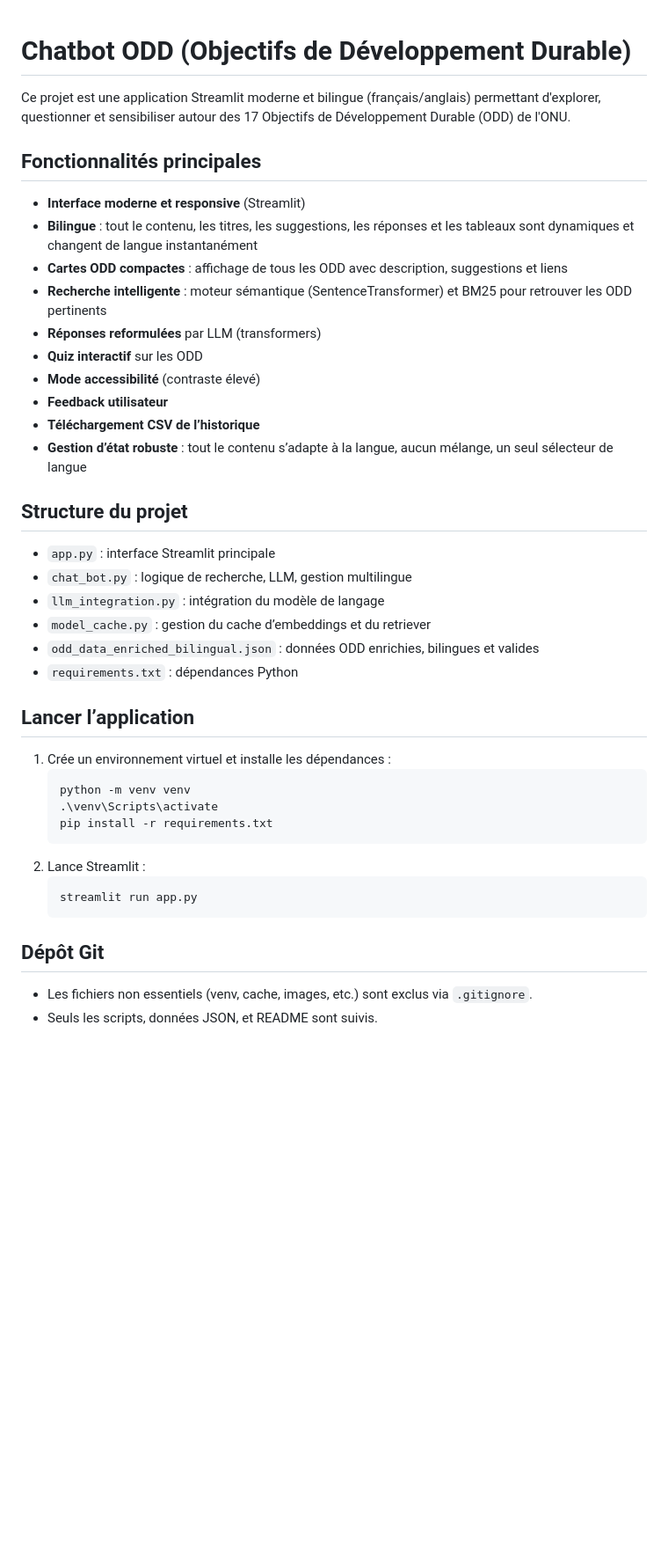
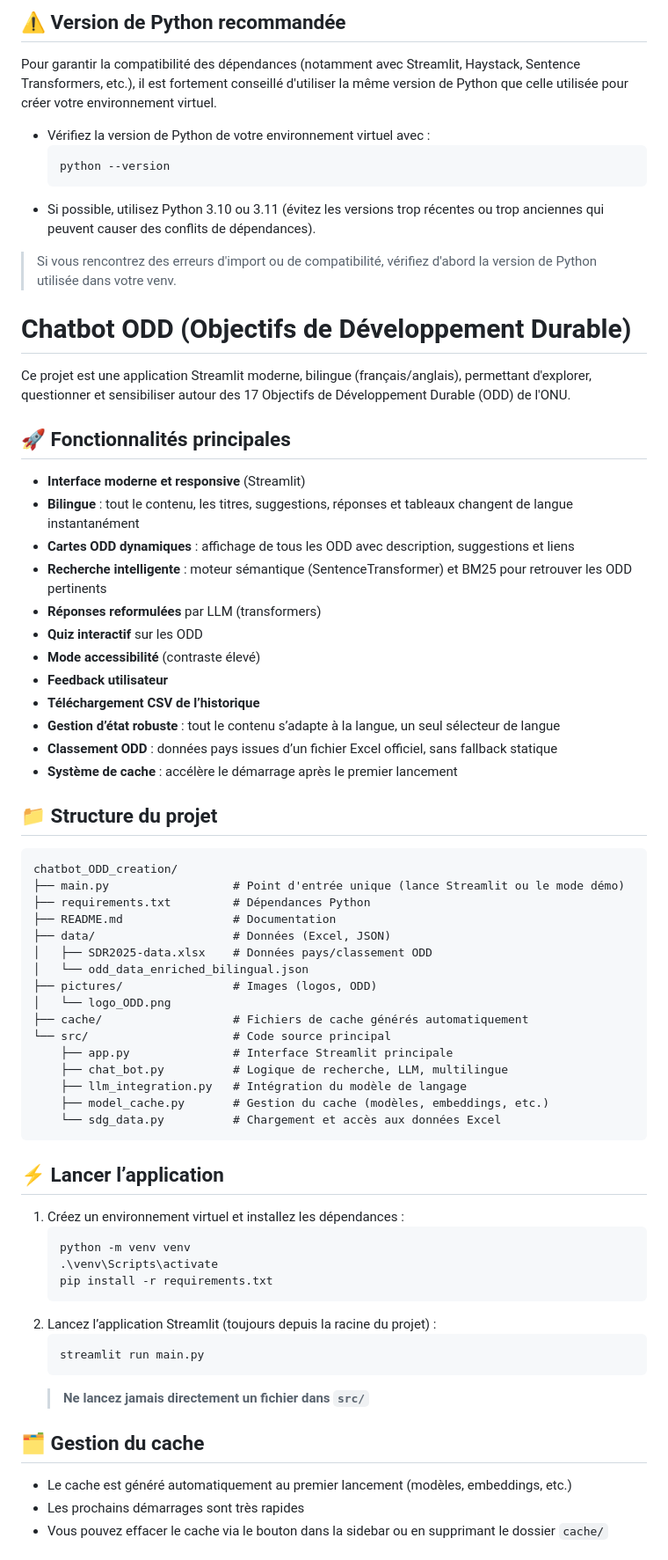
Before and after one commit to Ismael-madou/chatbot_ODD_creation, a Markdown page: README.md, the part around the change printed below. Shown: that part at 88% size. Drawn GitHub-style; blank space fills up the shorter version.

Commit message:
Ajout d'une section sur la version Python recommandée dans le README

````diff
--- a/README.md
+++ b/README.md
@@ -1,39 +1,68 @@
+## ⚠️ Version de Python recommandée
+
+Pour garantir la compatibilité des dépendances (notamment avec Streamlit, Haystack, Sentence Transformers, etc.), il est fortement conseillé d'utiliser la même version de Python que celle utilisée pour créer votre environnement virtuel.
+
+- Vérifiez la version de Python de votre environnement virtuel avec :
+	```powershell
+	python --version
+	```
+- Si possible, utilisez Python 3.10 ou 3.11 (évitez les versions trop récentes ou trop anciennes qui peuvent causer des conflits de dépendances).
+
+> Si vous rencontrez des erreurs d'import ou de compatibilité, vérifiez d'abord la version de Python utilisée dans votre venv.
 # Chatbot ODD (Objectifs de Développement Durable)
 
-Ce projet est une application Streamlit moderne et bilingue (français/anglais) permettant d'explorer, questionner et sensibiliser autour des 17 Objectifs de Développement Durable (ODD) de l'ONU.
-## Fonctionnalités principales
+Ce projet est une application Streamlit moderne, bilingue (français/anglais), permettant d'explorer, questionner et sensibiliser autour des 17 Objectifs de Développement Durable (ODD) de l'ONU.
+
+## 🚀 Fonctionnalités principales
 - **Interface moderne et responsive** (Streamlit)
-- **Bilingue** : tout le contenu, les titres, les suggestions, les réponses et les tableaux sont dynamiques et changent de langue instantanément
-- **Cartes ODD compactes** : affichage de tous les ODD avec description, suggestions et liens
+- **Bilingue** : tout le contenu, les titres, suggestions, réponses et tableaux changent de langue instantanément
+- **Cartes ODD dynamiques** : affichage de tous les ODD avec description, suggestions et liens
 - **Recherche intelligente** : moteur sémantique (SentenceTransformer) et BM25 pour retrouver les ODD pertinents
 - **Réponses reformulées** par LLM (transformers)
 - **Quiz interactif** sur les ODD
 - **Mode accessibilité** (contraste élevé)
 - **Feedback utilisateur**
 - **Téléchargement CSV de l’historique**
-- **Gestion d’état robuste** : tout le contenu s’adapte à la langue, aucun mélange, un seul sélecteur de langue
+- **Gestion d’état robuste** : tout le contenu s’adapte à la langue, un seul sélecteur de langue
+- **Classement ODD** : données pays issues d’un fichier Excel officiel, sans fallback statique
+- **Système de cache** : accélère le démarrage après le premier lancement
 
-## Structure du projet
-- `app.py` : interface Streamlit principale
-- `chat_bot.py` : logique de recherche, LLM, gestion multilingue
-- `llm_integration.py` : intégration du modèle de langage
-- `model_cache.py` : gestion du cache d’embeddings et du retriever
-- `odd_data_enriched_bilingual.json` : données ODD enrichies, bilingues et valides
-- `requirements.txt` : dépendances Python
+## 📁 Structure du projet
 
-## Lancer l’application
-1. Crée un environnement virtuel et installe les dépendances :
+```
+chatbot_ODD_creation/
+├── main.py                  # Point d'entrée unique (lance Streamlit ou le mode démo)
+├── requirements.txt         # Dépendances Python
+├── README.md                # Documentation
+├── data/                    # Données (Excel, JSON)
+│   ├── SDR2025-data.xlsx    # Données pays/classement ODD
+│   └── odd_data_enriched_bilingual.json
+├── pictures/                # Images (logos, ODD)
+│   └── logo_ODD.png
+├── cache/                   # Fichiers de cache générés automatiquement
+└── src/                     # Code source principal
+	├── app.py               # Interface Streamlit principale
+	├── chat_bot.py          # Logique de recherche, LLM, multilingue
+	├── llm_integration.py   # Intégration du modèle de langage
+	├── model_cache.py       # Gestion du cache (modèles, embeddings, etc.)
+	└── sdg_data.py          # Chargement et accès aux données Excel
+```
+
+## ⚡ Lancer l’application
+1. Créez un environnement virtuel et installez les dépendances :
 	```powershell
 	python -m venv venv
 	.\venv\Scripts\activate
 	pip install -r requirements.txt
 	```
-2. Lance Streamlit :
+2. Lancez l’application Streamlit (toujours depuis la racine du projet) :
 	```powershell
-	streamlit run app.py
+	streamlit run main.py
 	```
+   > **Ne lancez jamais directement un fichier dans `src/`**
 
-## Dépôt Git
-- Les fichiers non essentiels (venv, cache, images, etc.) sont exclus via `.gitignore`.
-- Seuls les scripts, données JSON, et README sont suivis.
+## 🗂️ Gestion du cache
+- Le cache est généré automatiquement au premier lancement (modèles, embeddings, etc.)
+- Les prochains démarrages sont très rapides
+- Vous pouvez effacer le cache via le bouton dans la sidebar ou en supprimant le dossier `cache/`
 
````
Also changed, not shown: other parts of README.md (+6 -1 lines).
